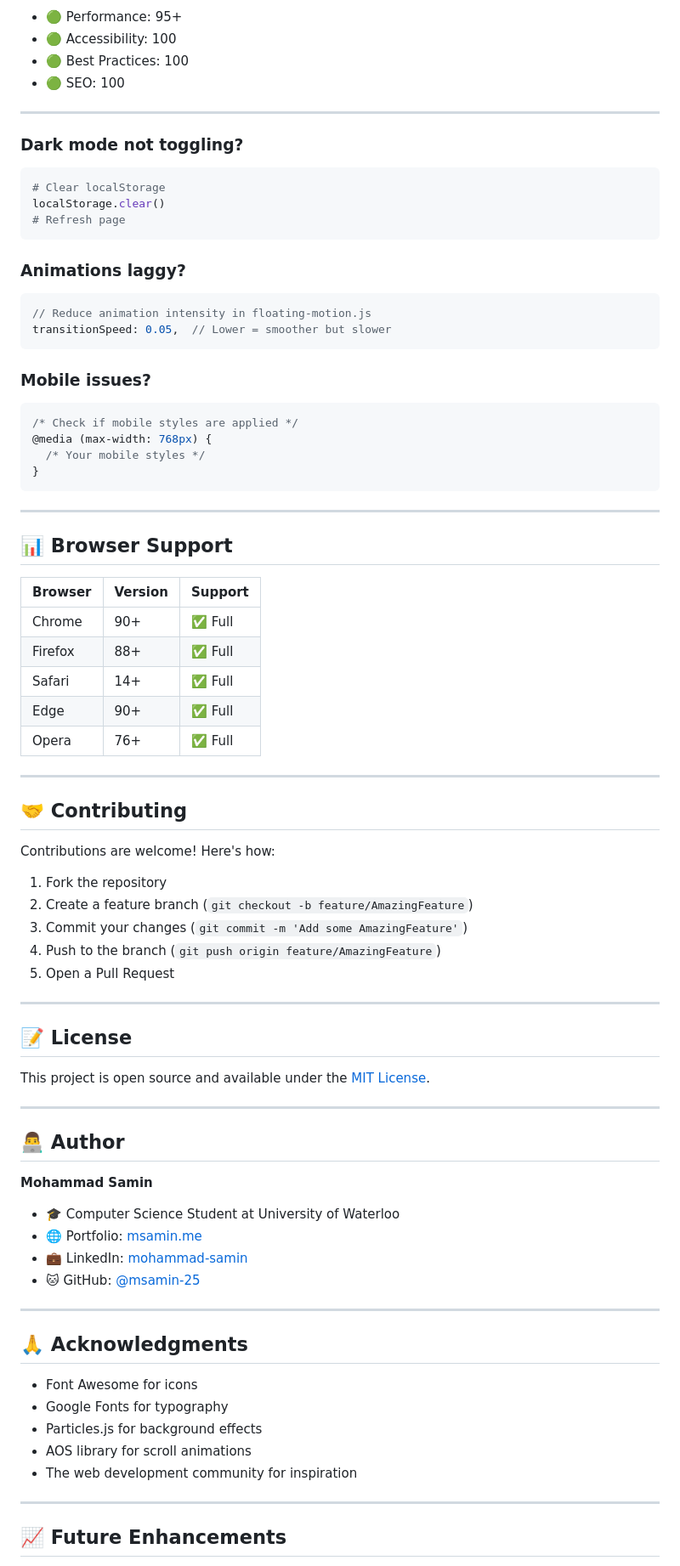
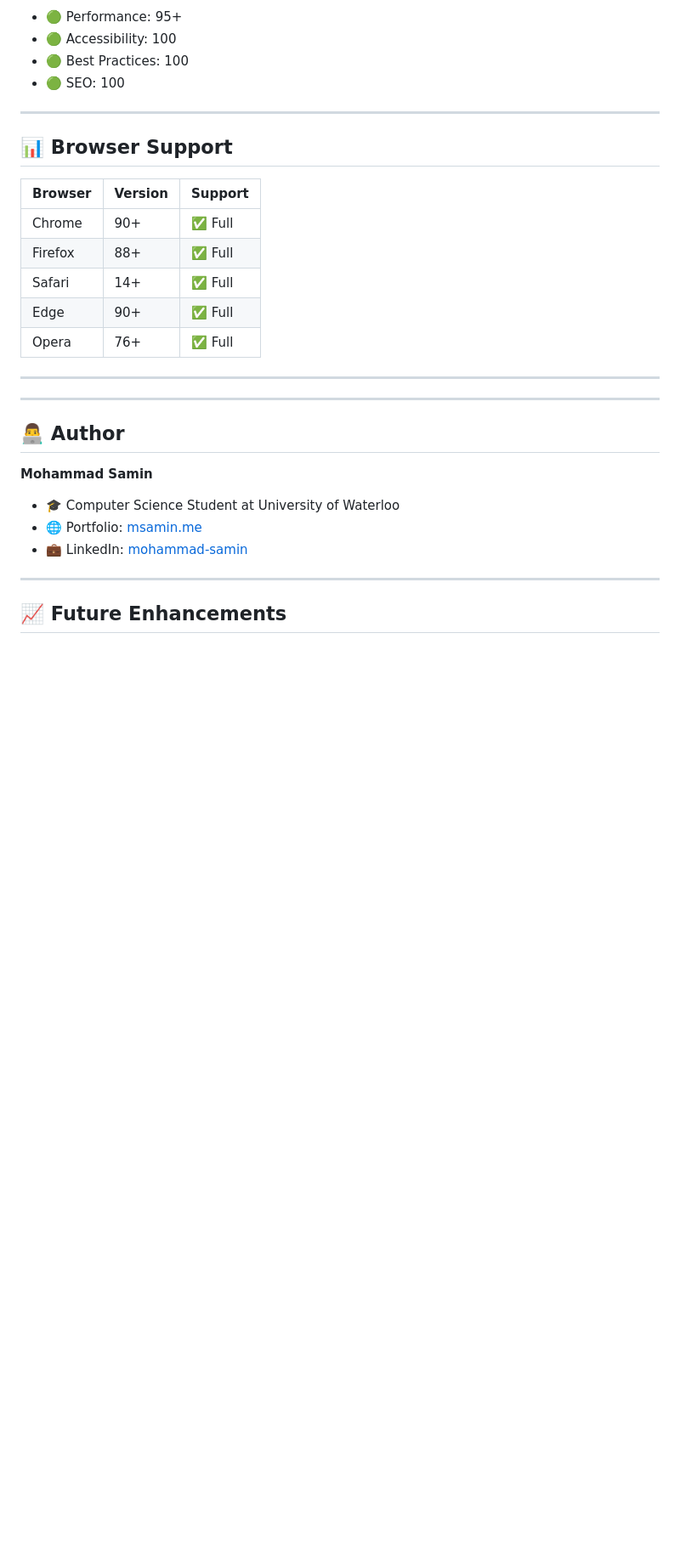
Before and after one commit to msamin-25/my-portfolio, a Markdown page: README.md, the part around the change. Shown at 85% size. Drawn GitHub-style; blank space fills up the shorter version.

````diff
--- a/README.md
+++ b/README.md
@@ -291,32 +291,6 @@ This portfolio is deployed using **GitHub Pages**.
 
 ---
 
-### Dark mode not toggling?
-
-```bash
-# Clear localStorage
-localStorage.clear()
-# Refresh page
-```
-
-### Animations laggy?
-
-```javascript
-// Reduce animation intensity in floating-motion.js
-transitionSpeed: 0.05,  // Lower = smoother but slower
-```
-
-### Mobile issues?
-
-```css
-/* Check if mobile styles are applied */
-@media (max-width: 768px) {
-  /* Your mobile styles */
-}
-```
-
----
-
 ## 📊 Browser Support
 
 | Browser | Version | Support |
@@ -329,22 +303,6 @@ transitionSpeed: 0.05,  // Lower = smoother but slower
 
 ---
 
-## 🤝 Contributing
-
-Contributions are welcome! Here's how:
-
-1. Fork the repository
-2. Create a feature branch (`git checkout -b feature/AmazingFeature`)
-3. Commit your changes (`git commit -m 'Add some AmazingFeature'`)
-4. Push to the branch (`git push origin feature/AmazingFeature`)
-5. Open a Pull Request
-
----
-
-## 📝 License
-
-This project is open source and available under the [MIT License](LICENSE).
-
 ---
 
 ## 👨‍💻 Author
@@ -354,17 +312,6 @@ This project is open source and available under the [MIT License](LICENSE).
 - 🎓 Computer Science Student at University of Waterloo
 - 🌐 Portfolio: [msamin.me](https://msamin.me)
 - 💼 LinkedIn: [mohammad-samin](https://linkedin.com/in/mohammad-samin)
-- 🐱 GitHub: [@msamin-25](https://github.com/msamin-25)
-
----
-
-## 🙏 Acknowledgments
-
-- Font Awesome for icons
-- Google Fonts for typography
-- Particles.js for background effects
-- AOS library for scroll animations
-- The web development community for inspiration
 
 ---
 
````
